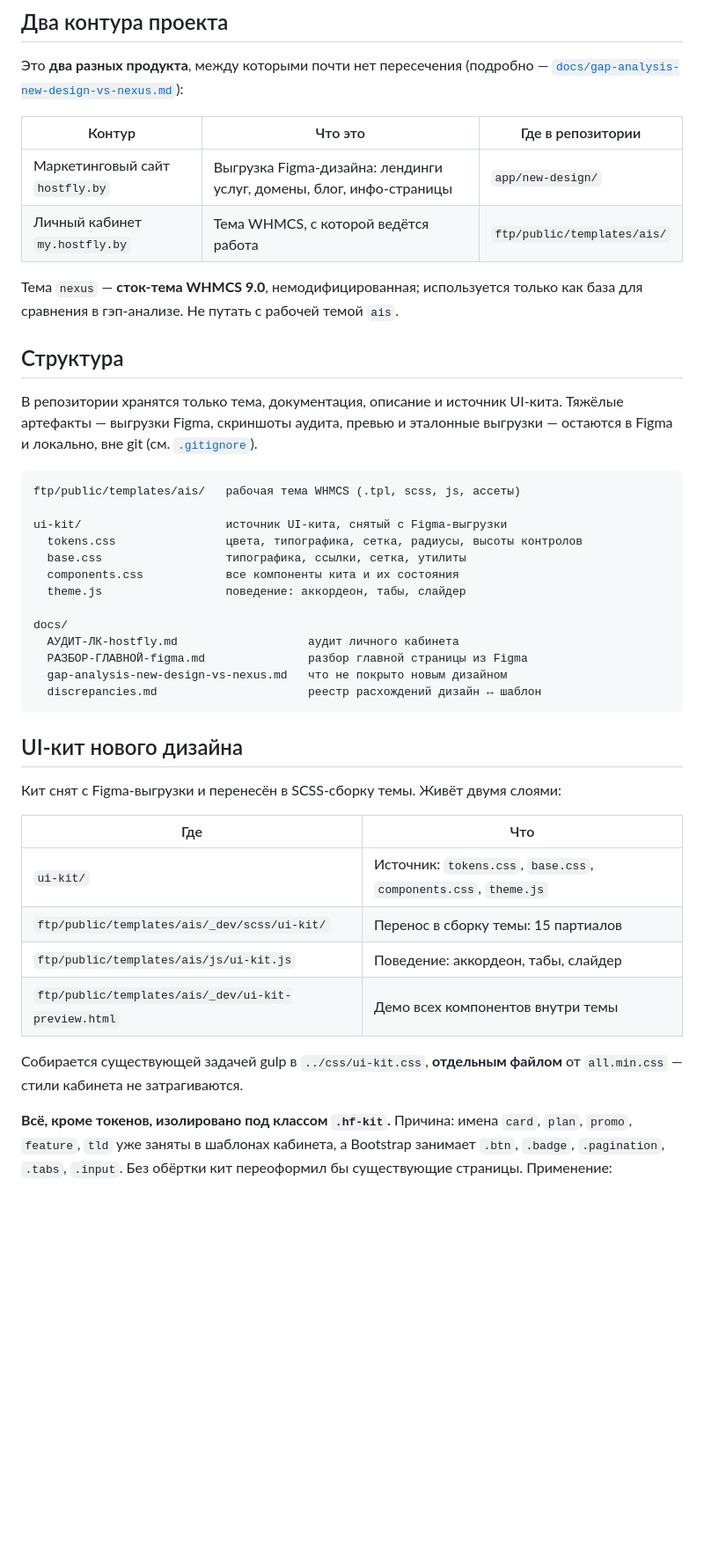
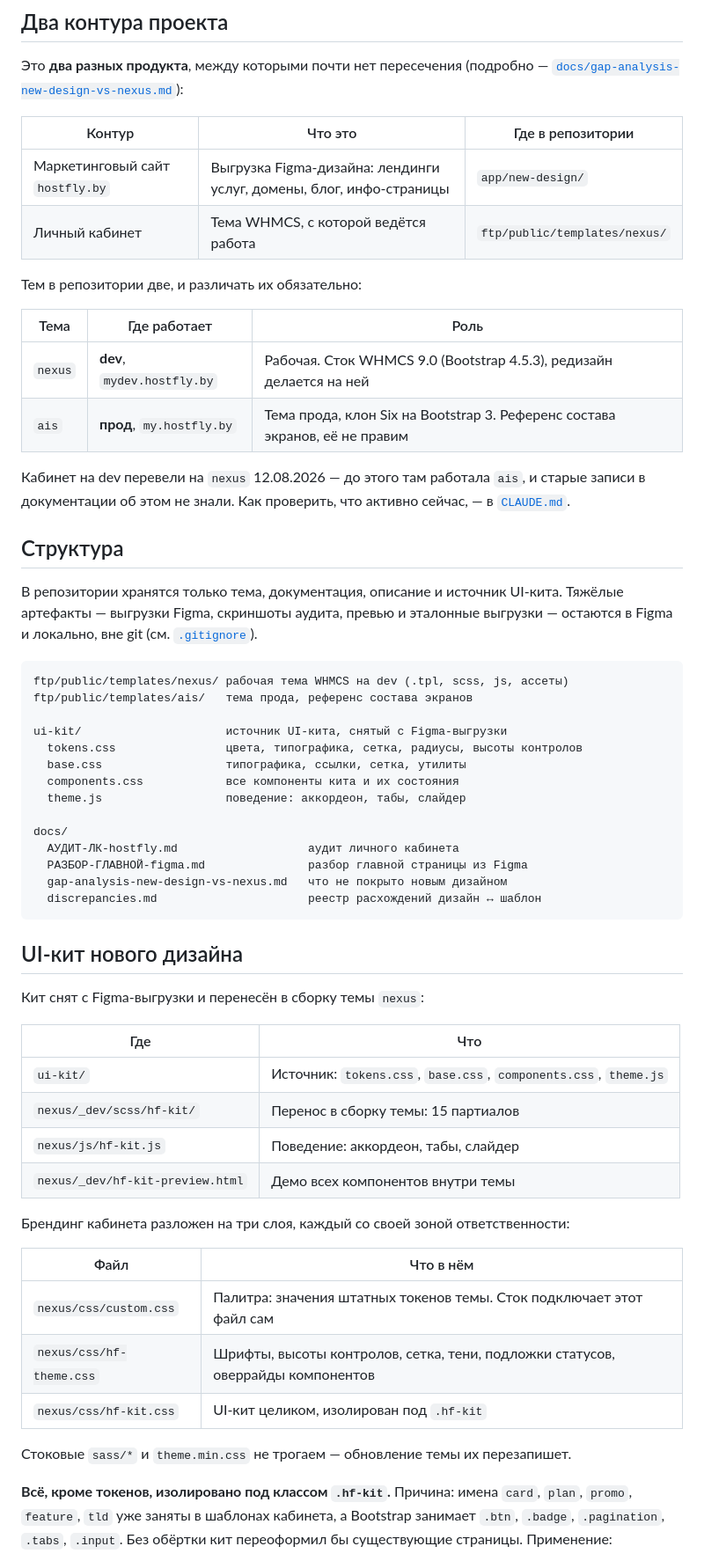
Before and after one commit to eugenez36/hostfly, a Markdown page: README.md, the part around one of its changes. Shown at 88% size. Drawn GitHub-style; blank space fills up the shorter version.

````diff
--- a/README.md
+++ b/README.md
@@ -13,10 +13,18 @@
 | Контур | Что это | Где в репозитории |
 |---|---|---|
 | Маркетинговый сайт `hostfly.by` | Выгрузка Figma-дизайна: лендинги услуг, домены, блог, инфо-страницы | `app/new-design/` |
-| Личный кабинет `my.hostfly.by` | Тема WHMCS, с которой ведётся работа | `ftp/public/templates/ais/` |
+| Личный кабинет | Тема WHMCS, с которой ведётся работа | `ftp/public/templates/nexus/` |
 
-Тема `nexus` — **сток-тема WHMCS 9.0**, немодифицированная; используется только как база
-для сравнения в гэп-анализе. Не путать с рабочей темой `ais`.
+Тем в репозитории две, и различать их обязательно:
+
+| Тема | Где работает | Роль |
+|---|---|---|
+| `nexus` | **dev**, `mydev.hostfly.by` | Рабочая. Сток WHMCS 9.0 (Bootstrap 4.5.3), редизайн делается на ней |
+| `ais` | **прод**, `my.hostfly.by` | Тема прода, клон Six на Bootstrap 3. Референс состава экранов, её не правим |
+
+Кабинет на dev перевели на `nexus` 12.08.2026 — до этого там работала `ais`, и старые
+записи в документации об этом не знали. Как проверить, что активно сейчас, — в
+[`CLAUDE.md`](CLAUDE.md).
 
 ## Структура
 
@@ -25,7 +33,8 @@
 остаются в Figma и локально, вне git (см. [`.gitignore`](.gitignore)).
 
 ```
-ftp/public/templates/ais/   рабочая тема WHMCS (.tpl, scss, js, ассеты)
+ftp/public/templates/nexus/ рабочая тема WHMCS на dev (.tpl, scss, js, ассеты)
+ftp/public/templates/ais/   тема прода, референс состава экранов
 
 ui-kit/                     источник UI-кита, снятый с Figma-выгрузки
   tokens.css                цвета, типографика, сетка, радиусы, высоты контролов
@@ -42,17 +51,24 @@ docs/
 
 ## UI-кит нового дизайна
 
-Кит снят с Figma-выгрузки и перенесён в SCSS-сборку темы. Живёт двумя слоями:
+Кит снят с Figma-выгрузки и перенесён в сборку темы `nexus`:
 
 | Где | Что |
 |---|---|
 | `ui-kit/` | Источник: `tokens.css`, `base.css`, `components.css`, `theme.js` |
-| `ftp/public/templates/ais/_dev/scss/ui-kit/` | Перенос в сборку темы: 15 партиалов |
-| `ftp/public/templates/ais/js/ui-kit.js` | Поведение: аккордеон, табы, слайдер |
-| `ftp/public/templates/ais/_dev/ui-kit-preview.html` | Демо всех компонентов внутри темы |
+| `nexus/_dev/scss/hf-kit/` | Перенос в сборку темы: 15 партиалов |
+| `nexus/js/hf-kit.js` | Поведение: аккордеон, табы, слайдер |
+| `nexus/_dev/hf-kit-preview.html` | Демо всех компонентов внутри темы |
 
-Собирается существующей задачей gulp в `../css/ui-kit.css`, **отдельным файлом** от
-`all.min.css` — стили кабинета не затрагиваются.
+Брендинг кабинета разложен на три слоя, каждый со своей зоной ответственности:
+
+| Файл | Что в нём |
+|---|---|
+| `nexus/css/custom.css` | Палитра: значения штатных токенов темы. Сток подключает этот файл сам |
+| `nexus/css/hf-theme.css` | Шрифты, высоты контролов, сетка, тени, подложки статусов, оверрайды компонентов |
+| `nexus/css/hf-kit.css` | UI-кит целиком, изолирован под `.hf-kit` |
+
+Стоковые `sass/*` и `theme.min.css` не трогаем — обновление темы их перезапишет.
 
 **Всё, кроме токенов, изолировано под классом `.hf-kit`.** Причина: имена `card`, `plan`,
 `promo`, `feature`, `tld` уже заняты в шаблонах кабинета, а Bootstrap занимает `.btn`,
````
Also changed, not shown: other parts of README.md (+12 -6 lines), CLAUDE.md (+72 -15 lines).
